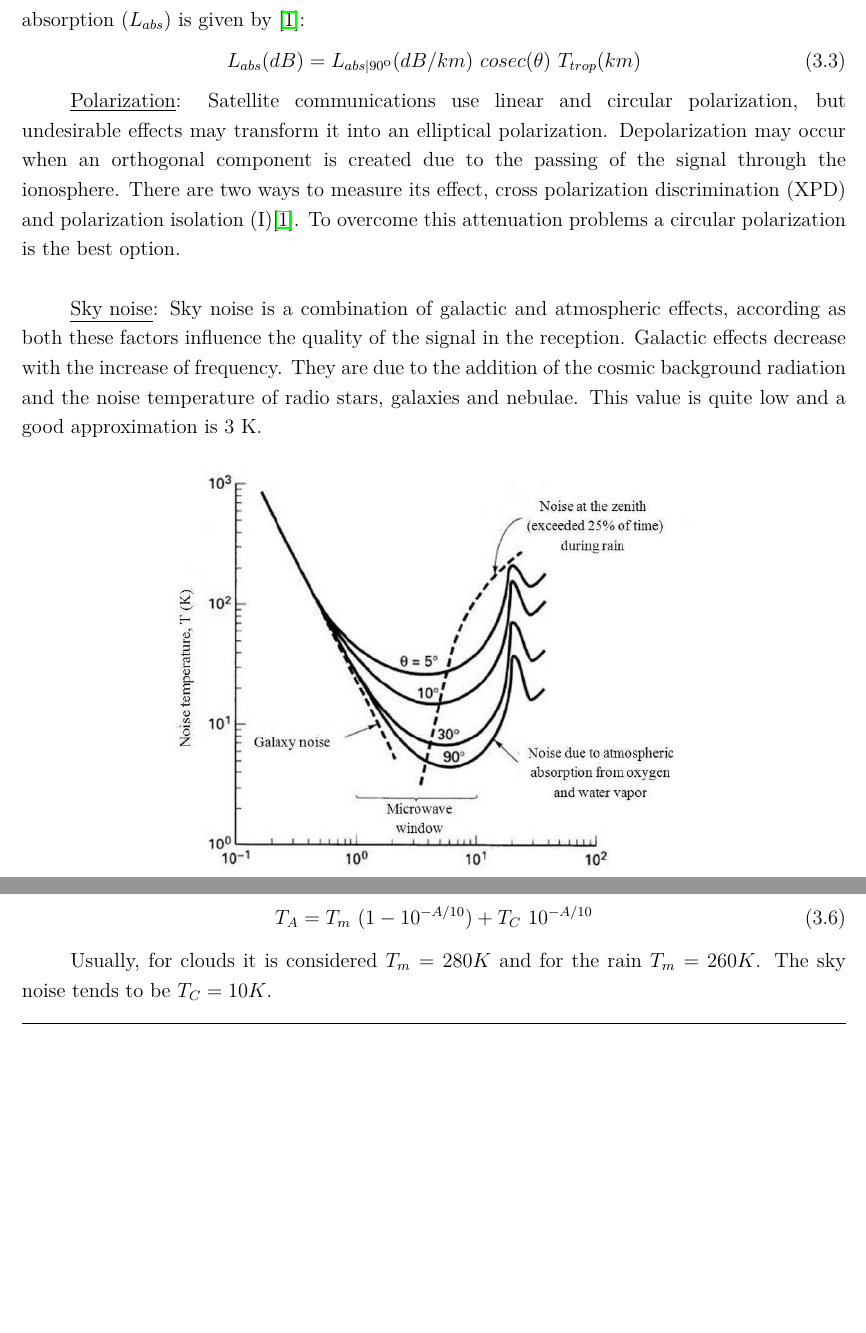
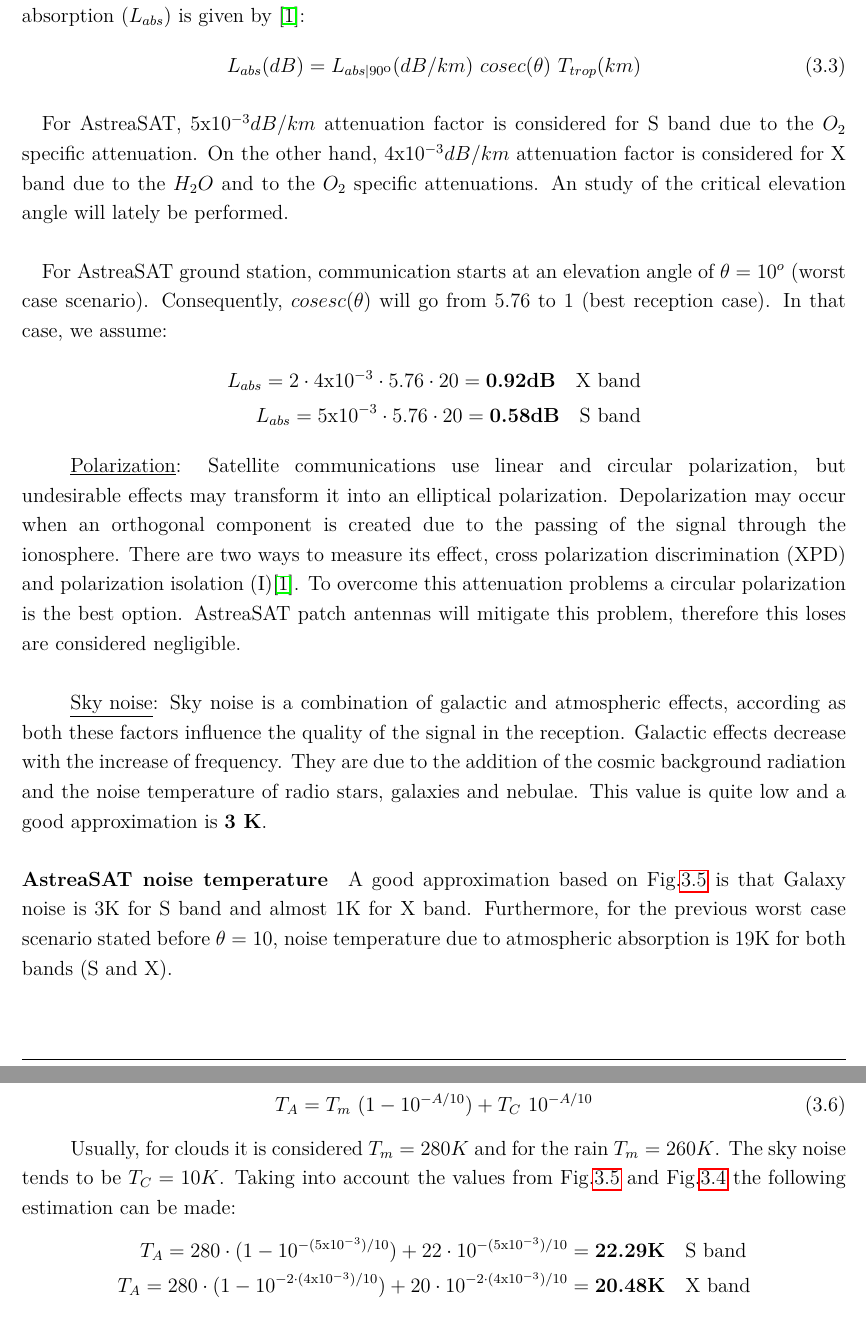
Before and after one commit to davidmorata33/satellitedesign, a LaTeX document (SatDept_report/SatDept_report/Report.tex, which reads SatDept_report/SatDept_report/sections/SatelliteDesign/LinkBudget.tex): two parts of pages 35 and 38 of 42 before the commit and two parts of pages 35 and 40 of 43 after it, joined at a grey line, cut so that both start at the same text, the shorter picture padded with empty space. The pictures show the PDF file SatDept_report/SatDept_report/Report.pdf that the author committed with the source.

Commit message:
Link Budget UPDATE. Faltarà afegir els càlculs de Matlab! :scream:!

```diff
--- a/SatDept_report/SatDept_report/sections/SatelliteDesign/LinkBudget.tex
+++ b/SatDept_report/SatDept_report/sections/SatelliteDesign/LinkBudget.tex
@@ -106,16 +106,24 @@ collection of data already received allows the elaboration of the graphic that f
 	\caption{Specific attenuation for different frequencies \cite{Jorge2012}}
 	\label{specificAtenuattion}
 \end{figure}
-Once these values depend on atmosphere thickness, it becomes necessary to perform all calculations taking into account troposphere’s thickest layer ($T_trop$), which has 20 km.\\
+\\
+
+Once these values depend on atmosphere thickness, it becomes necessary to perform all calculations taking into account troposphere’s thickest layer ($T_{trop}$), which has 20 km.\\
 It is also mandatory to refer that this graph represents the absorption for a satellite in the zenith, in other words, for an elevation angle of 90º ($\theta$ = 90º). For lower angles, the atmospheric absorption ($L_{abs}$) is given by \cite{Jorge2012}:
 \begin{equation}
 	L_{abs}(dB)=L_{abs|90º} (dB/km)\ cosec(\theta)\ T_{trop}(km)
 	\label{Labs}
 \end{equation}
+\paragraph{} For AstreaSAT, $5\mathrm{x}10^{-3}dB/km$ attenuation factor is considered for S band due to the $O_2$ specific attenuation. On the other hand, $4\mathrm{x}10^{-3}dB/km$ attenuation factor is considered for X band due to the $H_2O$ and to the $O_2$ specific attenuations. An study of the critical elevation angle will lately be performed.
+\paragraph{} For AstreaSAT ground station, communication starts at an elevation angle of $\theta=10^o$ (worst case scenario). Consequently, $cosesc(\theta)$ will go from 5.76 to 1 (best reception case). In that case, we assume:
+\begin{align*}
+	L_{abs}=2\cdot4\mathrm{x}10^{-3}\cdot5.76\cdot20 =\textbf{0.92dB} \quad \text{X band}\\
+	L_{abs}=5\mathrm{x}10^{-3}\cdot5.76\cdot20 =\textbf{0.58dB} \quad \text{S band}
+\end{align*}
 
-\underline{Polarization}: Satellite communications use linear and circular polarization, but undesirable effects may transform it into an elliptical polarization. Depolarization may occur when an orthogonal component is created due to the passing of the signal through the ionosphere. There are two ways to measure its effect, cross polarization discrimination (XPD) and polarization isolation (I)\cite{Jorge2012}. To overcome this attenuation problems a circular polarization is the best option.\\
+\underline{Polarization}: Satellite communications use linear and circular polarization, but undesirable effects may transform it into an elliptical polarization. Depolarization may occur when an orthogonal component is created due to the passing of the signal through the ionosphere. There are two ways to measure its effect, cross polarization discrimination (XPD) and polarization isolation (I)\cite{Jorge2012}. To overcome this attenuation problems a circular polarization is the best option. AstreaSAT patch antennas will mitigate this problem, therefore this loses are considered negligible.\\
 
-\underline{Sky noise}: Sky noise is a combination of galactic and atmospheric effects, according as both these factors influence the quality of the signal in the reception. Galactic effects decrease with the increase of frequency. They are due to the addition of the cosmic background radiation and the noise temperature of radio stars, galaxies and nebulae. This value is quite low and a good approximation is 3 K.
+\underline{Sky noise}: Sky noise is a combination of galactic and atmospheric effects, according as both these factors influence the quality of the signal in the reception. Galactic effects decrease with the increase of frequency. They are due to the addition of the cosmic background radiation and the noise temperature of radio stars, galaxies and nebulae. This value is quite low and a good approximation is \textbf{3 K}.
 \begin{figure}[h]
 	\includegraphics[scale=0.5]{./sections/SatelliteDesign/images/NoiseTemperature}
 	\centering
@@ -128,7 +136,8 @@ It is also mandatory to refer that this graph represents the absorption for a sa
 	\caption{Noise temperature variation with frequency \cite{Jorge2012}}
 	\label{NoiseTemperature2}
 \end{figure}
-
+\paragraph{AstreaSAT noise temperature} A good approximation based on Fig.\ref{NoiseTemperature} is that Galaxy noise is 3K for S band and almost 1K for X band. Furthermore, for the previous worst case scenario stated before $\theta=10$, noise temperature due to atmospheric absorption is 19K for both bands (S and X).
+\clearpage
 \paragraph{Local Effects}
 These effects refer to the proximity of the local ground stations, possible sources that may interfere with the received signal and buildings that may block the signal. If the ground station is on a free external interferences zone, for satellite communications this factor may be negligible.
 \subsubsubsection{Pointing Losses}
@@ -236,11 +246,17 @@ known. Then, the following expression may be applied:
 	T_A=T_m\ (1-10^{-A/10})+T_C\ 10^{-A/10}
 \end{equation}
 
-Usually, for clouds it is considered $T_m=280K$ and for the rain $T_m=260K$. The sky noise tends to be $T_C=10K$.
+Usually, for clouds it is considered $T_m=280K$ and for the rain $T_m=260K$. The sky noise tends to be $T_C=10K$. Taking into account the values from Fig.\ref{NoiseTemperature} and Fig.\ref{specificAtenuattion} the following estimation can be made:
+\begin{align*}
+	T_A=280\cdot (1-10^{-(5\mathrm{x}10^{-3})/10})+22\cdot 10^{-(5\mathrm{x}10^{-3})/10}&=\textbf{22.29K} \quad \text{S band} \\
+	T_A=280\cdot (1-10^{-2\cdot(4\mathrm{x}10^{-3})/10})+20\cdot 10^{-2\cdot(4\mathrm{x}10^{-3})/10}&=\textbf{20.48K} \quad \text{X band}
+\end{align*}
+
 \paragraph{} According to \cite{Jorge2012} a good components temperature approximation for a typical ground station is $T_{comp}=65.5K$.
 
-\paragraph{Channel Noise}
-\
+\paragraph{} AstreaSAT system temperature will be considered as $T_S=22.29+65.5=\textbf{87.79K}$ for S band and $T_S=20.48+65.5=\textbf{85.98K}$ for X band. Since both frequencies are part of the microwave spectrum, we see that system temperatures are pretty much the same.
+
+\paragraph{Channel Noise}\
 All objects which have heat emit RF energy in the form of random (Gaussian) noise. The amount of radiation emitted can be calculated by \cite{Note1998}:
 \begin{equation}
 N=kTB
```
Also changed, not shown: SatDept_report/SatDept_report/Report.pdf, SatDept_report/SatDept_report/sections/SatelliteDesign/LinkBudget.tex (21 more changed lines), 6 other files.
